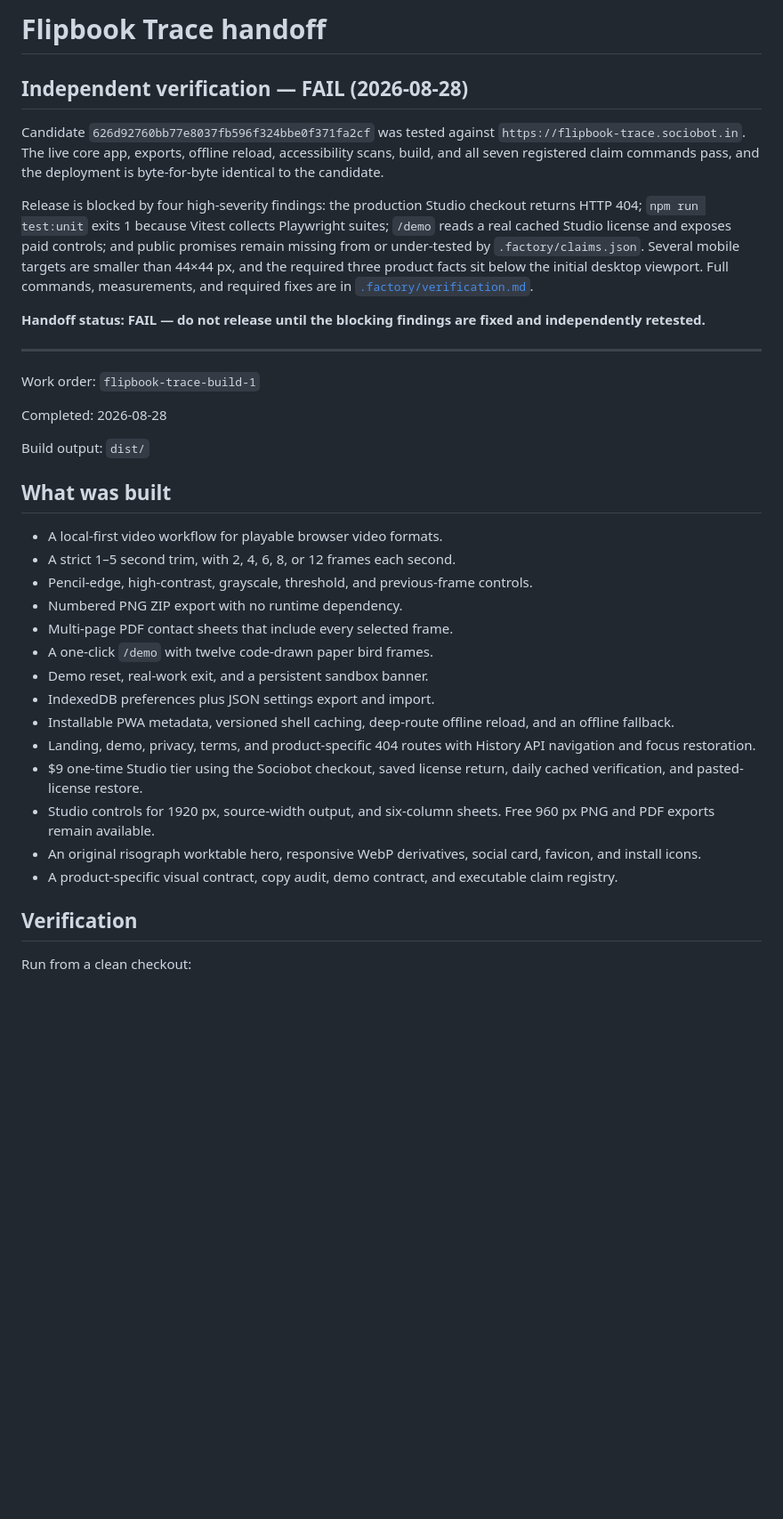
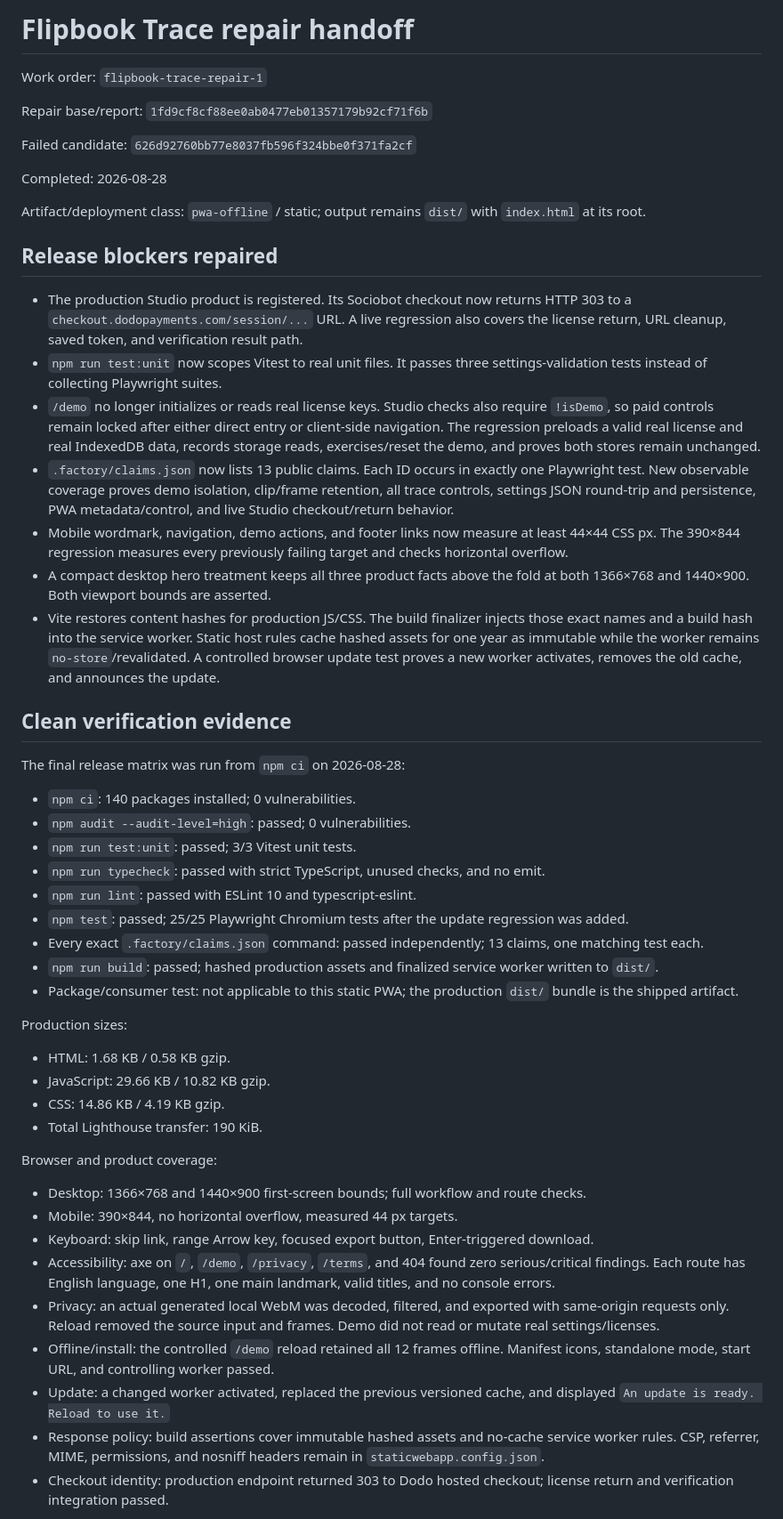
Before and after one commit to B-Divyesh/sf-flipbook-trace, a Markdown page: .factory/handoff.md, the part around one of its changes. Shown at 89% size. Drawn GitHub-style; blank space fills up the shorter version.

Commit message:
docs: record repair verification evidence

```diff
--- a/.factory/handoff.md
+++ b/.factory/handoff.md
@@ -1,38 +1,55 @@
-# Flipbook Trace handoff
+# Flipbook Trace repair handoff
 
-## Independent verification — FAIL (2026-08-28)
+Work order: `flipbook-trace-repair-1`
 
-Candidate `626d92760bb77e8037fb596f324bbe0f371fa2cf` was tested against `https://flipbook-trace.sociobot.in`. The live core app, exports, offline reload, accessibility scans, build, and all seven registered claim commands pass, and the deployment is byte-for-byte identical to the candidate.
+Repair base/report: `1fd9cf8cf88ee0ab0477eb01357179b92cf71f6b`
 
-Release is blocked by four high-severity findings: the production Studio checkout returns HTTP 404; `npm run test:unit` exits 1 because Vitest collects Playwright suites; `/demo` reads a real cached Studio license and exposes paid controls; and public promises remain missing from or under-tested by `.factory/claims.json`. Several mobile targets are smaller than 44×44 px, and the required three product facts sit below the initial desktop viewport. Full commands, measurements, and required fixes are in [`.factory/verification.md`](verification.md).
-
-**Handoff status: FAIL — do not release until the blocking findings are fixed and independently retested.**
-
----
-
-Work order: `flipbook-trace-build-1`
+Failed candidate: `626d92760bb77e8037fb596f324bbe0f371fa2cf`
 
 Completed: 2026-08-28
 
-Build output: `dist/`
+Artifact/deployment class: `pwa-offline` / static; output remains `dist/` with `index.html` at its root.
 
-## What was built
+## Release blockers repaired
 
-- A local-first video workflow for playable browser video formats.
-- A strict 1–5 second trim, with 2, 4, 6, 8, or 12 frames each second.
-- Pencil-edge, high-contrast, grayscale, threshold, and previous-frame controls.
-- Numbered PNG ZIP export with no runtime dependency.
-- Multi-page PDF contact sheets that include every selected frame.
-- A one-click `/demo` with twelve code-drawn paper bird frames.
-- Demo reset, real-work exit, and a persistent sandbox banner.
-- IndexedDB preferences plus JSON settings export and import.
-- Installable PWA metadata, versioned shell caching, deep-route offline reload, and an offline fallback.
-- Landing, demo, privacy, terms, and product-specific 404 routes with History API navigation and focus restoration.
-- $9 one-time Studio tier using the Sociobot checkout, saved license return, daily cached verification, and pasted-license restore.
-- Studio controls for 1920 px, source-width output, and six-column sheets. Free 960 px PNG and PDF exports remain available.
-- An original risograph worktable hero, responsive WebP derivatives, social card, favicon, and install icons.
-- A product-specific visual contract, copy audit, demo contract, and executable claim registry.
+- The production Studio product is registered. Its Sociobot checkout now returns HTTP 303 to a `checkout.dodopayments.com/session/...` URL. A live regression also covers the license return, URL cleanup, saved token, and verification result path.
+- `npm run test:unit` now scopes Vitest to real unit files. It passes three settings-validation tests instead of collecting Playwright suites.
+- `/demo` no longer initializes or reads real license keys. Studio checks also require `!isDemo`, so paid controls remain locked after either direct entry or client-side navigation. The regression preloads a valid real license and real IndexedDB data, records storage reads, exercises/reset the demo, and proves both stores remain unchanged.
+- `.factory/claims.json` now lists 13 public claims. Each ID occurs in exactly one Playwright test. New observable coverage proves demo isolation, clip/frame retention, all trace controls, settings JSON round-trip and persistence, PWA metadata/control, and live Studio checkout/return behavior.
+- Mobile wordmark, navigation, demo actions, and footer links now measure at least 44×44 CSS px. The 390×844 regression measures every previously failing target and checks horizontal overflow.
+- A compact desktop hero treatment keeps all three product facts above the fold at both 1366×768 and 1440×900. Both viewport bounds are asserted.
+- Vite restores content hashes for production JS/CSS. The build finalizer injects those exact names and a build hash into the service worker. Static host rules cache hashed assets for one year as immutable while the worker remains `no-store`/revalidated. A controlled browser update test proves a new worker activates, removes the old cache, and announces the update.
 
-## Verification
+## Clean verification evidence
 
-Run from a clean checkout:
+The final release matrix was run from `npm ci` on 2026-08-28:
+
+- `npm ci`: 140 packages installed; 0 vulnerabilities.
+- `npm audit --audit-level=high`: passed; 0 vulnerabilities.
+- `npm run test:unit`: passed; 3/3 Vitest unit tests.
+- `npm run typecheck`: passed with strict TypeScript, unused checks, and no emit.
+- `npm run lint`: passed with ESLint 10 and typescript-eslint.
+- `npm test`: passed; 25/25 Playwright Chromium tests after the update regression was added.
+- Every exact `.factory/claims.json` command: passed independently; 13 claims, one matching test each.
+- `npm run build`: passed; hashed production assets and finalized service worker written to `dist/`.
+- Package/consumer test: not applicable to this static PWA; the production `dist/` bundle is the shipped artifact.
+
+Production sizes:
+
+- HTML: 1.68 KB / 0.58 KB gzip.
+- JavaScript: 29.66 KB / 10.82 KB gzip.
+- CSS: 14.86 KB / 4.19 KB gzip.
+- Total Lighthouse transfer: 190 KiB.
+
+Browser and product coverage:
+
+- Desktop: 1366×768 and 1440×900 first-screen bounds; full workflow and route checks.
+- Mobile: 390×844, no horizontal overflow, measured 44 px targets.
+- Keyboard: skip link, range Arrow key, focused export button, Enter-triggered download.
+- Accessibility: axe on `/`, `/demo`, `/privacy`, `/terms`, and 404 found zero serious/critical findings. Each route has English language, one H1, one main landmark, valid titles, and no console errors.
+- Privacy: an actual generated local WebM was decoded, filtered, and exported with same-origin requests only. Reload removed the source input and frames. Demo did not read or mutate real settings/licenses.
+- Offline/install: the controlled `/demo` reload retained all 12 frames offline. Manifest icons, standalone mode, start URL, and controlling worker passed.
+- Update: a changed worker activated, replaced the previous versioned cache, and displayed `An update is ready. Reload to use it.`
+- Response policy: build assertions cover immutable hashed assets and no-cache service worker rules. CSP, referrer, MIME, permissions, and nosniff headers remain in `staticwebapp.config.json`.
+- Checkout identity: production endpoint returned 303 to Dodo hosted checkout; license return and verification integration passed.
+
```
Also changed, not shown: other parts of .factory/handoff.md (+26 -34 lines).
